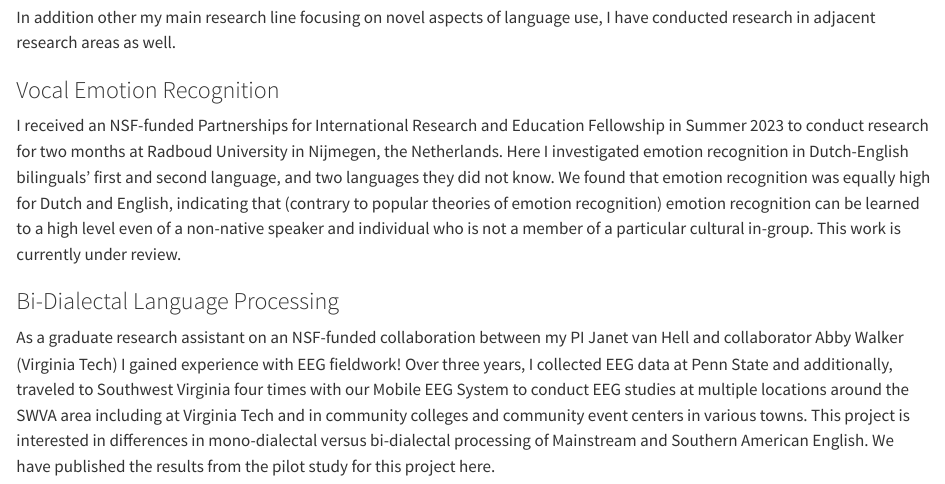
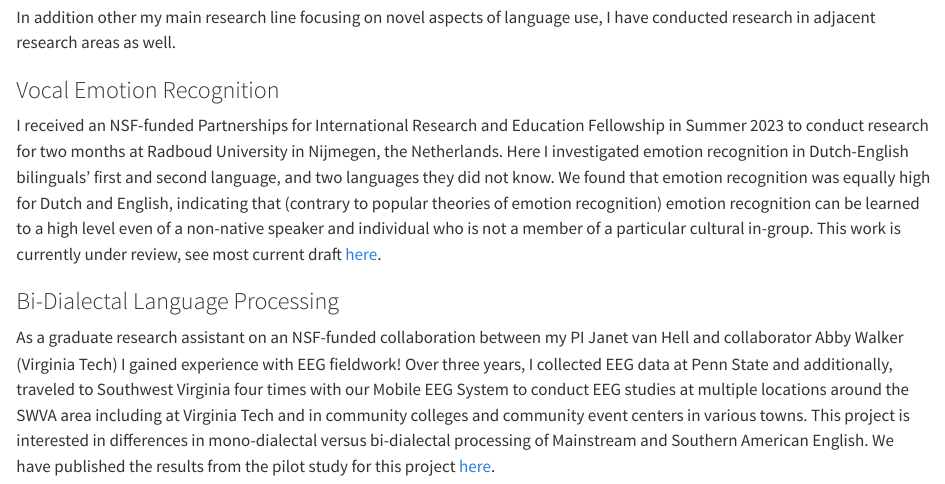
Before and after one commit to adriana-miller/adriana-miller.github.io, a Quarto document (research/index.qmd): the page in a window 1100 px wide, from 1040 px down. Rendered offline with R 4.5, knitr and Pandoc in place of Quarto, with nearby package versions.

Commit message:
edit CV and other docs

```diff
--- a/research/index.qmd
+++ b/research/index.qmd
@@ -24,8 +24,8 @@ In addition other my main research line focusing on novel aspects of language us
 
 ### Vocal Emotion Recognition
 
-I received an NSF-funded Partnerships for International Research and Education Fellowship in Summer 2023 to conduct research for two months at Radboud University in Nijmegen, the Netherlands. Here I investigated emotion recognition in Dutch-English bilinguals’ first and second language, and two languages they did not know. We found that emotion recognition was equally high for Dutch and English, indicating that (contrary to popular theories of emotion recognition) emotion recognition can be learned to a high level even of a non-native speaker and individual who is not a member of a particular cultural in-group. This work is currently under review.
+I received an NSF-funded Partnerships for International Research and Education Fellowship in Summer 2023 to conduct research for two months at Radboud University in Nijmegen, the Netherlands. Here I investigated emotion recognition in Dutch-English bilinguals’ first and second language, and two languages they did not know. We found that emotion recognition was equally high for Dutch and English, indicating that (contrary to popular theories of emotion recognition) emotion recognition can be learned to a high level even of a non-native speaker and individual who is not a member of a particular cultural in-group. This work is currently under review, see most current draft [here](PIRE.pdf).
 
 ### Bi-Dialectal Language Processing
 
-As a graduate research assistant on an NSF-funded collaboration between my PI Janet van Hell and collaborator Abby Walker (Virginia Tech) I gained experience with EEG fieldwork! Over three years, I collected EEG data at Penn State and additionally, traveled to Southwest Virginia four times with our Mobile EEG System to conduct EEG studies at multiple locations around the SWVA area including at Virginia Tech and in community colleges and community event centers in various towns. This project is interested in differences in mono-dialectal versus bi-dialectal processing of Mainstream and Southern American English. We have published the results from the pilot study for this project here.
+As a graduate research assistant on an NSF-funded collaboration between my PI Janet van Hell and collaborator Abby Walker (Virginia Tech) I gained experience with EEG fieldwork! Over three years, I collected EEG data at Penn State and additionally, traveled to Southwest Virginia four times with our Mobile EEG System to conduct EEG studies at multiple locations around the SWVA area including at Virginia Tech and in community colleges and community event centers in various towns. This project is interested in differences in mono-dialectal versus bi-dialectal processing of Mainstream and Southern American English. We have published the results from the pilot study for this project [here](LabPhon.pdf).
```
Also changed, not shown: teaching/index.qmd (+1 -1 lines), README.md, cv/CV_Website.pdf, docs/search.json, research/PIRE.pdf (added), 7 other files.
